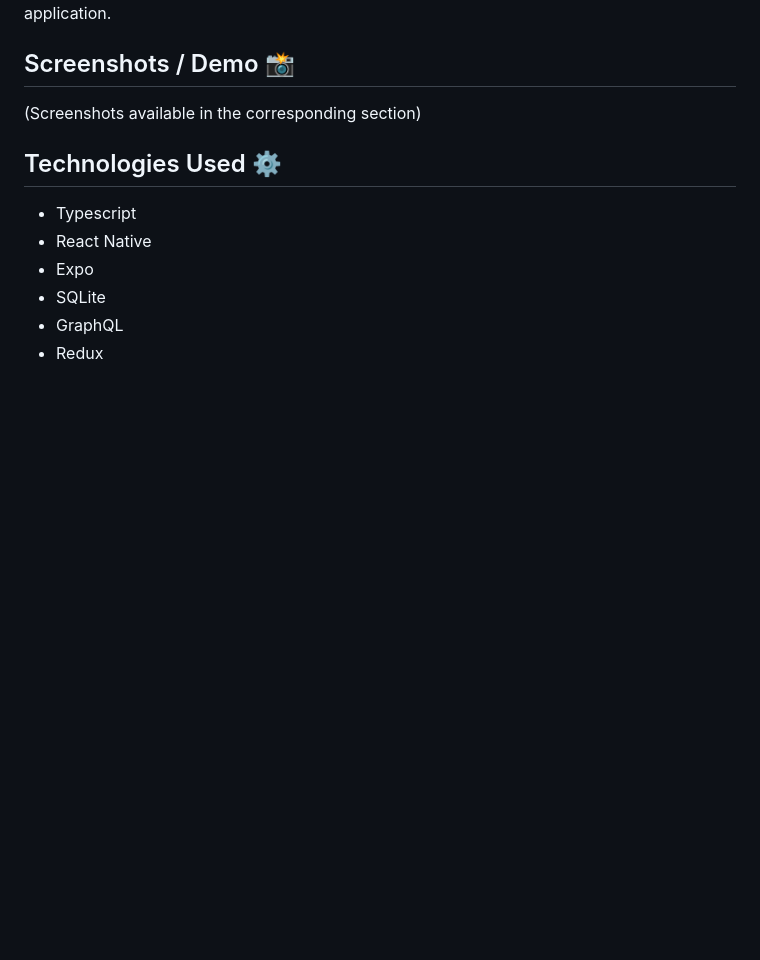
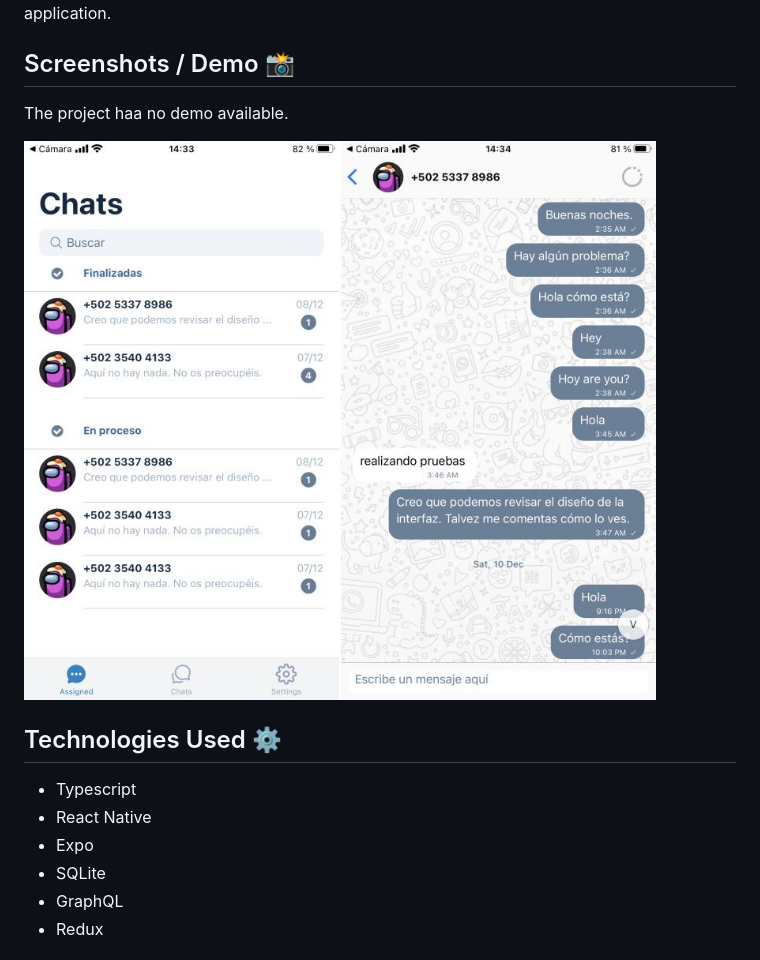
Before and after one commit to Luichix/livechat-app, a Markdown page: Readme.md, the part around the change. Drawn GitHub-style; pictures changed too: assets/livechat.jpeg (added); blank space fills up the shorter version.

Commit message:
feat(docs): adjust information on Readme

```diff
--- a/Readme.md
+++ b/Readme.md
@@ -6,7 +6,9 @@ Live Chat is a mobile chat application designed for platform users to manage cus
 
 ## Screenshots / Demo 📸
 
-(Screenshots available in the corresponding section)
+The project haa no demo available.
+
+![livechat](assets/livechat.jpeg)
 
 ## Technologies Used ⚙️
 
```
